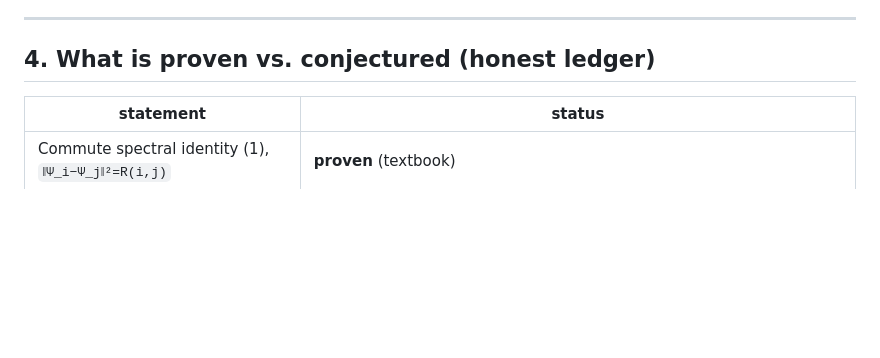
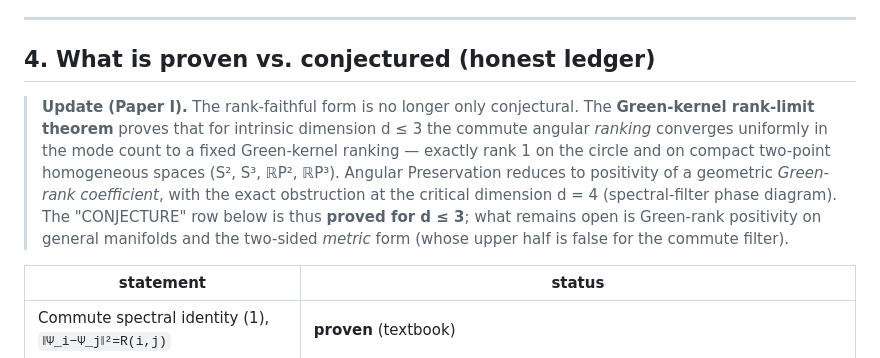
Before and after one commit to ahb-sjsu/the-angular-observer, a Markdown page: theorem.md, the part around the change. GitHub-like rendering; blank space fills up the shorter version.

```diff
--- a/theorem.md
+++ b/theorem.md
@@ -186,6 +186,17 @@ commute form (pairs above the spectral wavelength Λ^(−1/2)).
 
 ## 4. What is proven vs. conjectured (honest ledger)
 
+> **Update (Paper I).** The rank-faithful form is no longer only conjectural. The
+> **Green-kernel rank-limit theorem** proves that for intrinsic dimension d ≤ 3 the
+> commute angular *ranking* converges uniformly in the mode count to a fixed
+> Green-kernel ranking — exactly rank 1 on the circle and on compact two-point
+> homogeneous spaces (S², S³, ℝP², ℝP³). Angular Preservation reduces to positivity
+> of a geometric *Green-rank coefficient*, with the exact obstruction at the
+> critical dimension d = 4 (spectral-filter phase diagram). The "CONJECTURE" row
+> below is thus **proved for d ≤ 3**; what remains open is Green-rank positivity on
+> general manifolds and the two-sided *metric* form (whose upper half is false for
+> the commute filter).
+
 | statement | status |
 |---|---|
 | Commute spectral identity (1), `‖Ψ_i−Ψ_j‖²=R(i,j)` | **proven** (textbook) |
```
Also changed, not shown: README.md (+21 -19 lines).
